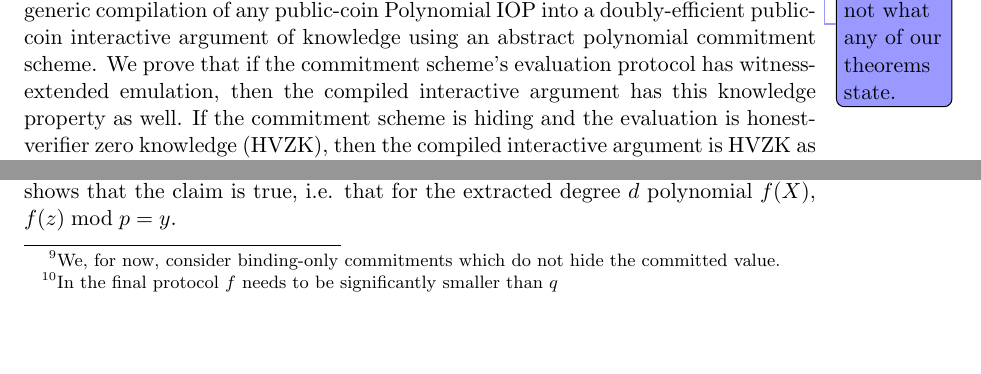
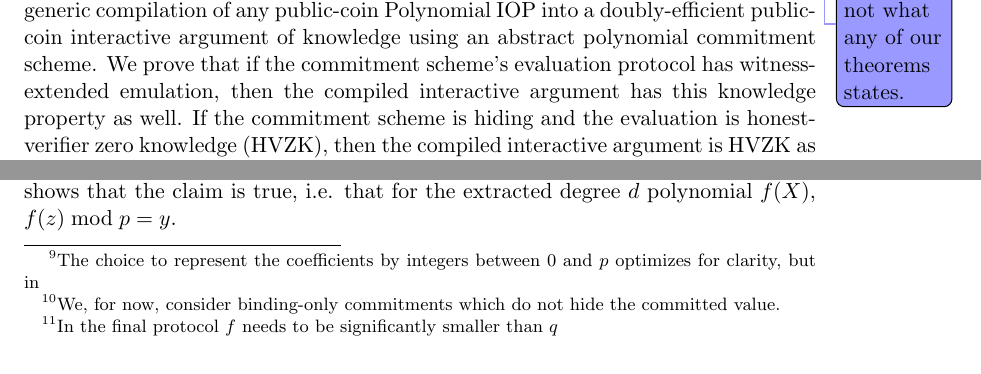
Before and after one commit to bbuenz/darker, a LaTeX paper (polycommit.tex, which reads intro.tex): two parts of pages 4 and 5 of 39, joined at a grey line, cut so that both start at the same text. Compiled offline with pdfLaTeX.

Commit message:
Update on Overleaf.

```diff
--- a/intro.tex
+++ b/intro.tex
@@ -26,7 +26,7 @@ According to a concrete comparison~\cite{Libra} of proof systems' performance (p
 
 \paragraph{Polynomial IOP compiler} As a secondary contribution, we present a framework that unifies all\alan{Do we list all of them, or capture an entire list compiled by someone else? If not, we should hedge this statement.} existing approaches to constructing SNARKs from polynomial commitments. This framework is based on interactive oracle proofs (IOPs)~\cite{STOC:ReiRotRot16, TCC:BenChiSpo16}, a multi-round generalization of PCPs, and on the popular analytical paradigm that separates SNARK constructions into an information-theoretic statistically-sound protocol on the one hand, and a ``cryptographic compiler'' on the other. The cryptographic compiler transforms the underlying information theoretic protocol into a succinct argument at the cost of computational-soundness.
 
-We define a \emph{Polynomial IOP} as a refinement of linear IOPs~\cite{IKO07, C:BBGGI19}, where in each round of interaction the prover provides the verifier with oracle access to a polynomial function of bounded degree. The verifier may then query this oracle to evaluate the polynomial on arbitrary points of its choice. All existing universal and transparent SNARK constructions are based on an underlying statistically-sound Polynomial IOP for circuit satisfiability (or bounded RAM programs in the case of STARKs).\alan{This is not what any of our theorems state.} Even the linear PCPs underlying GGPR and its successors (i.e. based on QAPs and R1CS) can be expressed as a Polynomial IOP.\footnote{This observation was already made in the paper by Ben-Sasson \emph{et al.} introducing the system \pro{Aurora}~\cite{EC:BCRSVW19}.} We present a generic compilation of any public-coin Polynomial IOP into a doubly-efficient public-coin interactive argument of knowledge using an abstract polynomial commitment scheme. We prove that if the commitment scheme's evaluation protocol has witness-extended emulation, then the compiled interactive argument has this knowledge property as well. If the commitment scheme is hiding and the evaluation is honest-verifier zero knowledge (HVZK), then the compiled interactive argument is HVZK as well. Finally, public-coin interactive arguments may be cryptographically compiled into SNARKs using the Fiat-Shamir heuristic.\footnote{Security for Fiat-Shamir has been proven secure in the random oracle model for constant-round protocols, for multi-round protocols satisfying \emph{soundness against restoration attacks}, and in some cases using correlation-intractable hash functions~\cite{C:FiaSha86,CCS:BelRog93,EC:PoiSte96,CSproofs,TCC:HalMyeRac08,TCC:BenChiSpo16,EC:AABN02,C:KalRotRot17,EC:CCRR18,FOCS:HolLom18,STOC:CCHLRRW19}.}
+We define a \emph{Polynomial IOP} as a refinement of linear IOPs~\cite{IKO07, C:BBGGI19}, where in each round of interaction the prover provides the verifier with oracle access to a polynomial function of bounded degree. The verifier may then query this oracle to evaluate the polynomial on arbitrary points of its choice. All existing universal and transparent SNARK constructions are based on an underlying statistically-sound Polynomial IOP for circuit satisfiability (or bounded RAM programs in the case of STARKs).\alan{This is not what any of our theorems states.} Even the linear PCPs underlying GGPR and its successors (i.e. based on QAPs and R1CS) can be expressed as a Polynomial IOP.\footnote{This observation was already made in the paper by Ben-Sasson \emph{et al.} introducing the system \pro{Aurora}~\cite{EC:BCRSVW19}.} We present a generic compilation of any public-coin Polynomial IOP into a doubly-efficient public-coin interactive argument of knowledge using an abstract polynomial commitment scheme. We prove that if the commitment scheme's evaluation protocol has witness-extended emulation, then the compiled interactive argument has this knowledge property as well. If the commitment scheme is hiding and the evaluation is honest-verifier zero knowledge (HVZK), then the compiled interactive argument is HVZK as well. Finally, public-coin interactive arguments may be cryptographically compiled into SNARKs using the Fiat-Shamir heuristic.\footnote{Security for Fiat-Shamir has been proven secure in the random oracle model for constant-round protocols, for multi-round protocols satisfying \emph{soundness against restoration attacks}, and in some cases using correlation-intractable hash functions~\cite{C:FiaSha86,CCS:BelRog93,EC:PoiSte96,CSproofs,TCC:HalMyeRac08,TCC:BenChiSpo16,EC:AABN02,C:KalRotRot17,EC:CCRR18,FOCS:HolLom18,STOC:CCHLRRW19}.}
 
 \subsection{Related Work}
 
--- a/polycommit.tex
+++ b/polycommit.tex
@@ -68,7 +68,7 @@ Concretely, we obtain quasi-linear prover time when compiling the IOP employed i
 We now informally describe our key technical contribution, a polynomial commitment scheme with logarithmic evaluation proofs and verification time.
 The commitment is very simple and relies on four separate tools which are described below.
 \paragraph{Integer encoding of polynomials}
-Given a univariate polynomial $f(X)\in \ZZ_p[X]$ the prover first encodes the polynomial as an integer. To do this we interpret the coefficients of $f(X)$ as integers between $0$ and $p$ and compute $\bar{f}=f(q)\in \ZZ$ for some large integer $q\geq p-1$. This is an injective map from polynomials with bounded coefficients to integers and can be used as a unique encoding.
+Given a univariate polynomial $f(X)\in \ZZ_p[X]$ the prover first encodes the polynomial as an integer. To do this we interpret the coefficients of $f(X)$ as integers\footnote{The choice to represent the coefficients by integers between $0$ and $p$ optimizes for clarity, but in} between $0$ and $p$ and compute $\bar{f}=f(q)\in \ZZ$ for some large integer $q\geq p-1$. This is an injective map from polynomials with bounded coefficients to integers and can be used as a unique encoding.
 As a leading example assume that $f(X)=2x^3+3x^2+4x+1 \in \ZZ_5$ and $q=10$. Then $f(q)=2341$ and can be thought of as the $q$-ary representation of the coefficients. The encoding also very useful homomorphic properties. It is additively homomorphic assuming a sufficiently large $q$. For example, let $g(X)=4x^3+1x^2+3$ such that $g(10)=4103$. Then $f(10)+g(10)=6444=(g+f)(10)$. The encoding permits homomorphic operations if the resulting polynomial has coefficients less than $q$. Conversely, the more homomorphic operations we want to permit, the larger $q$ needs to be.
 The encoding additionally permits multiplication by polynomials and especially monomials. We can compute $f(q)\cdot q^k$ which is equal to the encoding of $f(X)\cdot X^k$ or in our example $100*f(10)=234100$ which is the encoding of $2\cdot X^5+3\cdot X^4+4\cdot X^3+X^2$.
 \paragraph{Integer commitments}
```
